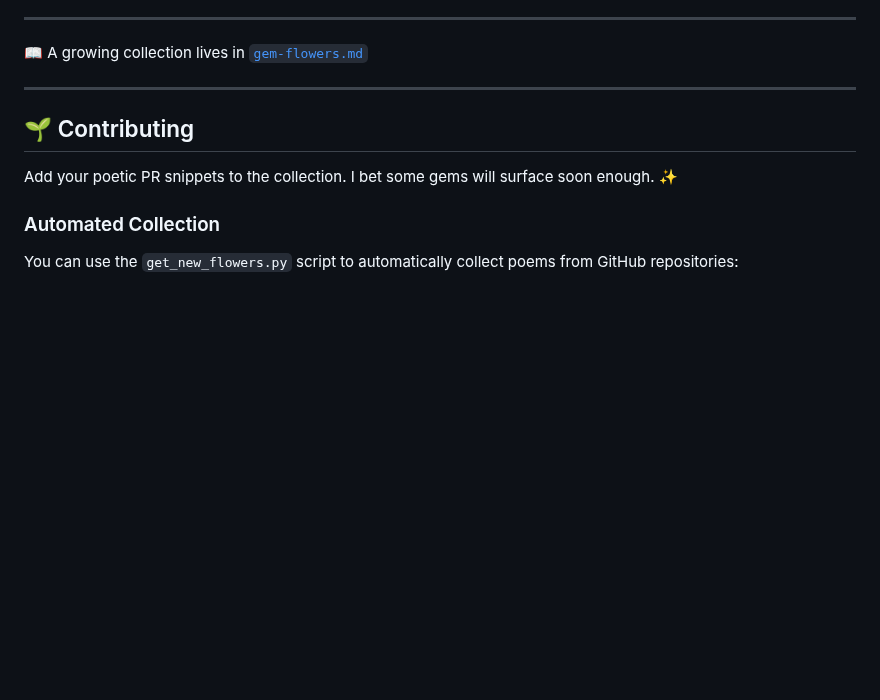
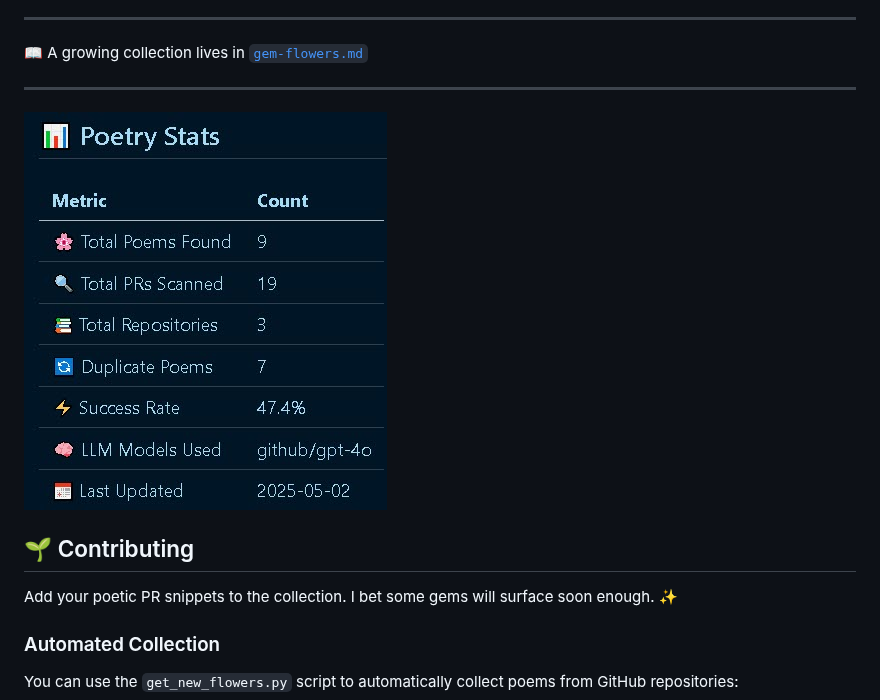
Before and after one commit to TheRealFREDP3D/Gemini-Code-Assist-PR-Poetry, a Markdown page: README.md, the part around the change. GitHub-like rendering; pictures changed too: docs/stats.jpg (added); blank space fills up the shorter version.

```diff
--- a/README.md
+++ b/README.md
@@ -17,6 +17,8 @@ But maybe weird is good. Maybe it's beautiful.
 📖 A growing collection lives in [`gem-flowers.md`](./gem-flowers.md)
 
 ---
+
+![Collection Stats](docs/stats.jpg)
 
 ## 🌱 Contributing
 
```
Also changed, not shown: CHANGELOG.md (+8 -0 lines), gem-flowers.md (+63 -29 lines), image.png (added), 2 other files.
